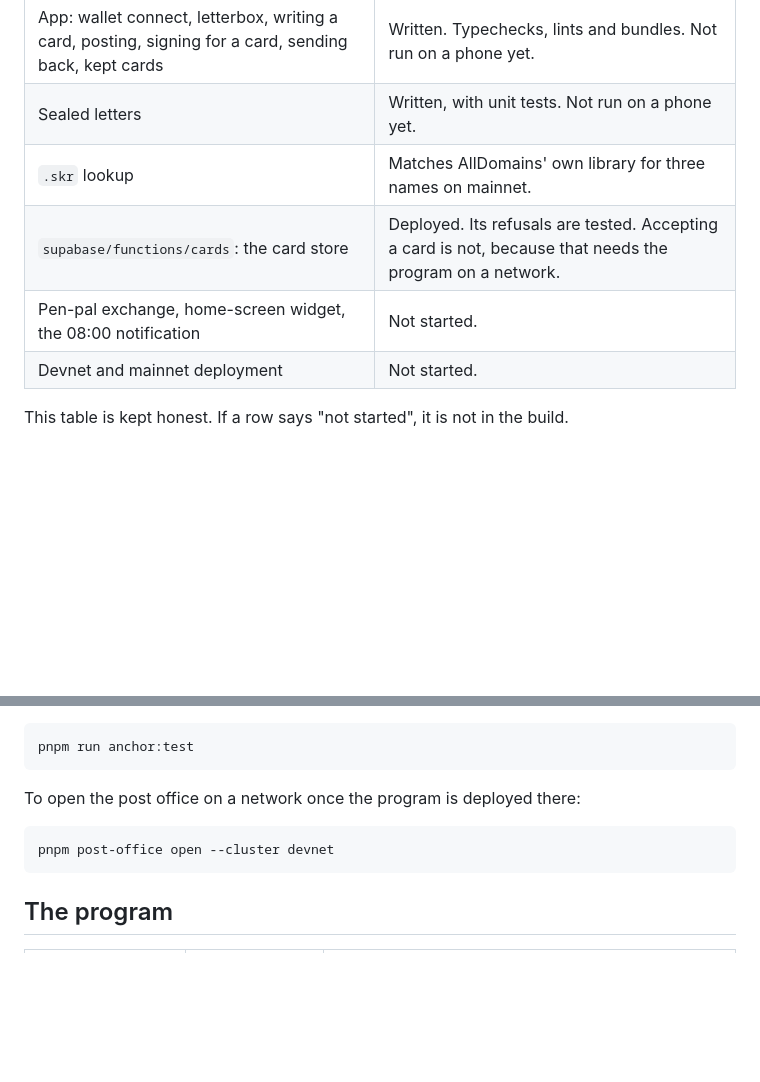
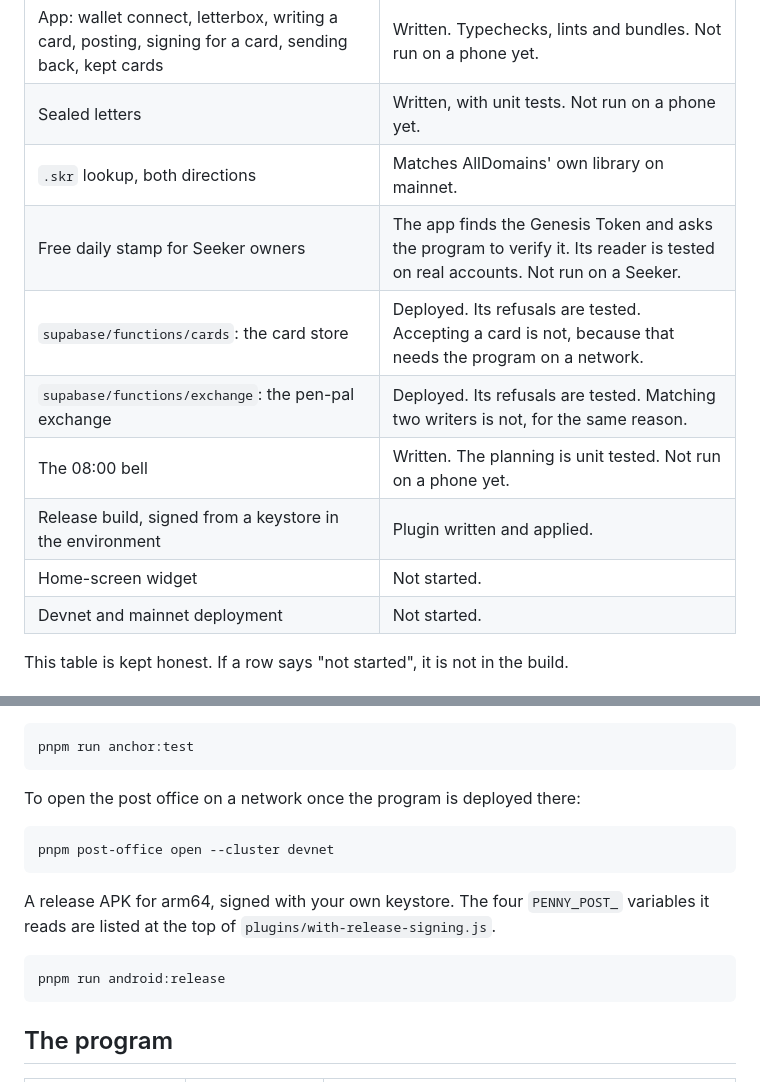
Before and after one commit to kinnuworks/penny-post, a Markdown page: README.md, 2 parts joined by grey strips. GitHub-like rendering; blank space fills up the shorter version.

````diff
--- a/README.md
+++ b/README.md
@@ -25,9 +25,13 @@ A letterbox takes three paid cards a day at most, and the reader sets the price.
 | Genesis Token check inside the program                                                                | Tested on a real mint and on real holdings, one full and one emptied.                                                                                                    |
 | App: wallet connect, letterbox, writing a card, posting, signing for a card, sending back, kept cards | Written. Typechecks, lints and bundles. Not run on a phone yet.                                                                                                          |
 | Sealed letters                                                                                        | Written, with unit tests. Not run on a phone yet.                                                                                                                        |
-| `.skr` lookup                                                                                         | Matches AllDomains' own library for three names on mainnet.                                                                                                              |
+| `.skr` lookup, both directions                                                                        | Matches AllDomains' own library on mainnet.                                                                                                                              |
+| Free daily stamp for Seeker owners                                                                    | The app finds the Genesis Token and asks the program to verify it. Its reader is tested on real accounts. Not run on a Seeker.                                           |
 | `supabase/functions/cards`: the card store                                                            | Deployed. Its refusals are tested. Accepting a card is not, because that needs the program on a network.                                                                 |
-| Pen-pal exchange, home-screen widget, the 08:00 notification                                          | Not started.                                                                                                                                                             |
+| `supabase/functions/exchange`: the pen-pal exchange                                                   | Deployed. Its refusals are tested. Matching two writers is not, for the same reason.                                                                                     |
+| The 08:00 bell                                                                                        | Written. The planning is unit tested. Not run on a phone yet.                                                                                                            |
+| Release build, signed from a keystore in the environment                                              | Plugin written and applied.                                                                                                                                              |
+| Home-screen widget                                                                                    | Not started.                                                                                                                                                             |
 | Devnet and mainnet deployment                                                                         | Not started.                                                                                                                                                             |
 
 This table is kept honest. If a row says "not started", it is not in the build.
@@ -74,6 +78,12 @@ To open the post office on a network once the program is deployed there:
 pnpm post-office open --cluster devnet
 ```
 
+A release APK for arm64, signed with your own keystore. The four `PENNY_POST_` variables it reads are listed at the top of `plugins/with-release-signing.js`.
+
+```bash
+pnpm run android:release
+```
+
 ## The program
 
 | Instruction        | Who signs         | What it does                                                                |
````
Also changed, not shown: SECURITY.md (+10 -0 lines), docs/demo-script.md (added, +65 -0 lines).
